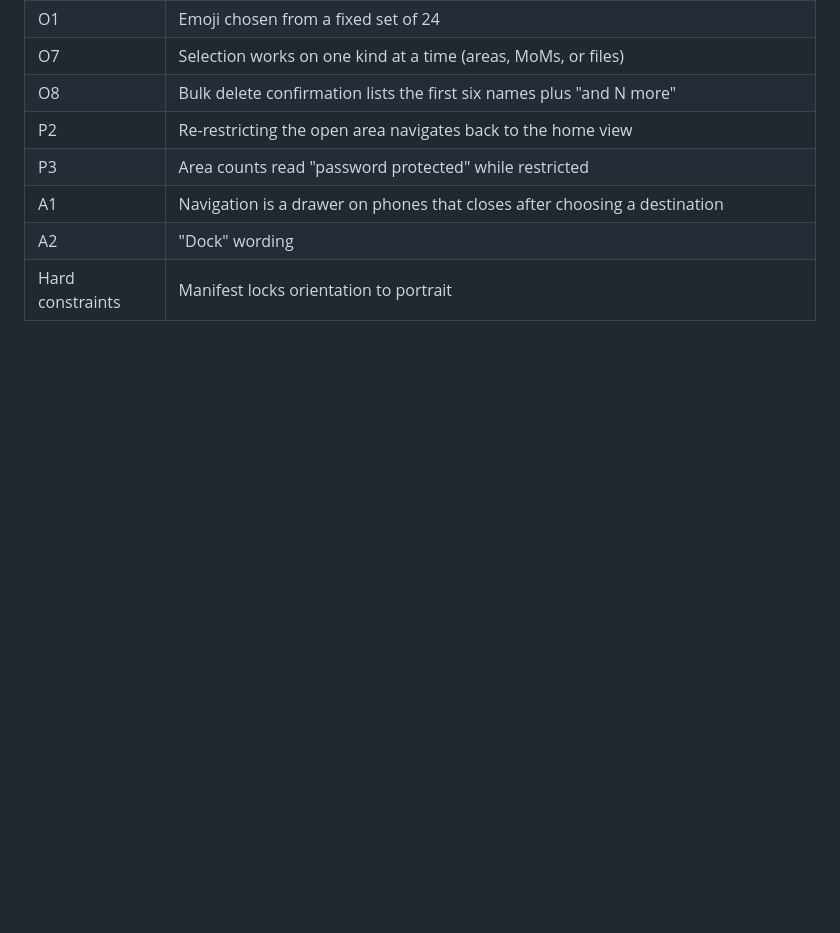
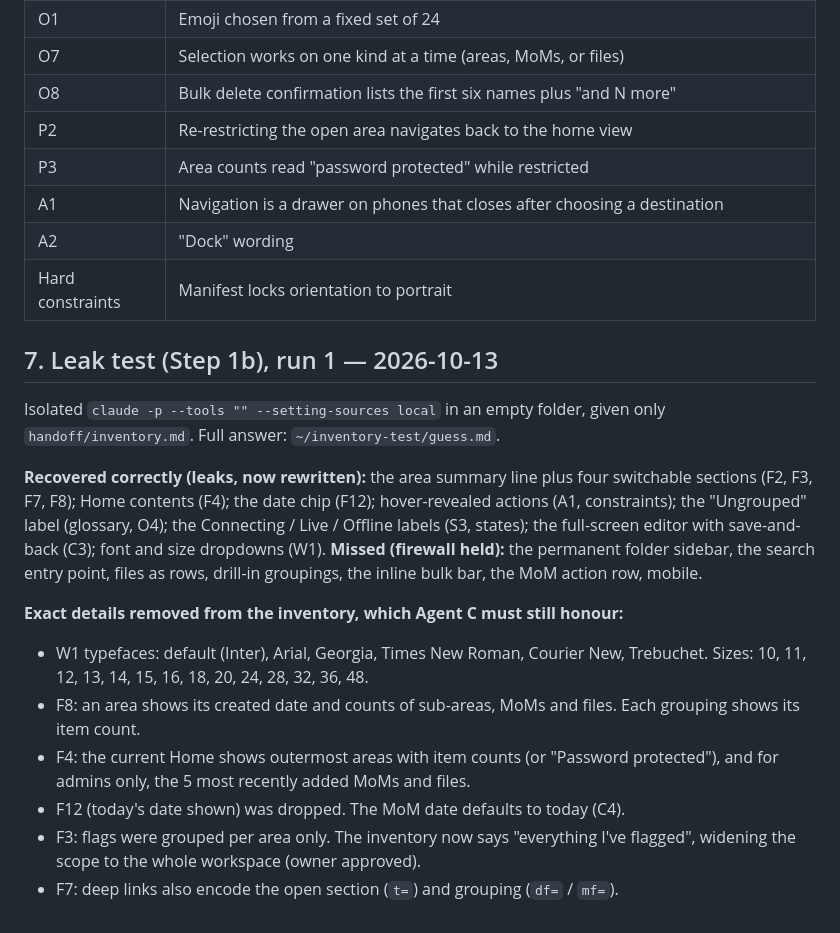
Before and after one commit to gregorykurnia/workspace, a Markdown page: redesign/inventory-notes.md, the part around the change. GitHub-like rendering; blank space fills up the shorter version.

Commit message:
Rewrite inventory lines that leaked the current layout (Step 1b run 1)
Co-Authored-By: Claude Opus 5.5 <noreply@anthropic.com>

```diff
--- a/redesign/inventory-notes.md
+++ b/redesign/inventory-notes.md
@@ -115,3 +115,17 @@ A second leak review removed wording that described the current layout. The curr
 | A1 | Navigation is a drawer on phones that closes after choosing a destination |
 | A2 | "Dock" wording |
 | Hard constraints | Manifest locks orientation to portrait |
+
+## 7. Leak test (Step 1b), run 1 — 2026-10-13
+Isolated `claude -p --tools "" --setting-sources local` in an empty folder, given only `handoff/inventory.md`. Full answer: `~/inventory-test/guess.md`.
+
+**Recovered correctly (leaks, now rewritten):** the area summary line plus four switchable sections (F2, F3, F7, F8); Home contents (F4); the date chip (F12); hover-revealed actions (A1, constraints); the "Ungrouped" label (glossary, O4); the Connecting / Live / Offline labels (S3, states); the full-screen editor with save-and-back (C3); font and size dropdowns (W1).
+**Missed (firewall held):** the permanent folder sidebar, the search entry point, files as rows, drill-in groupings, the inline bulk bar, the MoM action row, mobile.
+
+**Exact details removed from the inventory, which Agent C must still honour:**
+- W1 typefaces: default (Inter), Arial, Georgia, Times New Roman, Courier New, Trebuchet. Sizes: 10, 11, 12, 13, 14, 15, 16, 18, 20, 24, 28, 32, 36, 48.
+- F8: an area shows its created date and counts of sub-areas, MoMs and files. Each grouping shows its item count.
+- F4: the current Home shows outermost areas with item counts (or "Password protected"), and for admins only, the 5 most recently added MoMs and files.
+- F12 (today's date shown) was dropped. The MoM date defaults to today (C4).
+- F3: flags were grouped per area only. The inventory now says "everything I've flagged", widening the scope to the whole workspace (owner approved).
+- F7: deep links also encode the open section (`t=`) and grouping (`df=` / `mf=`).
```
Also changed, not shown: redesign/handoff/inventory.md (+18 -18 lines).
